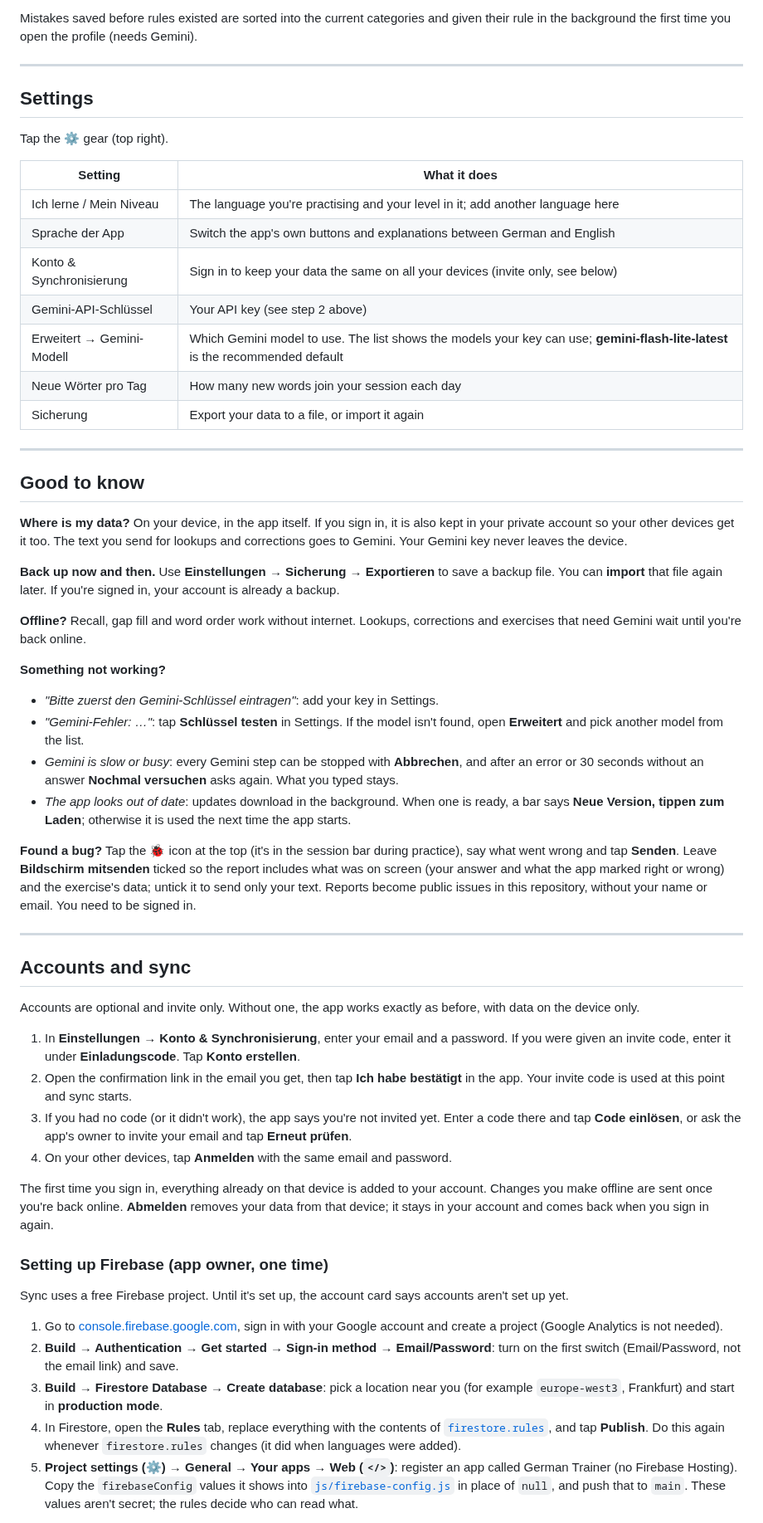
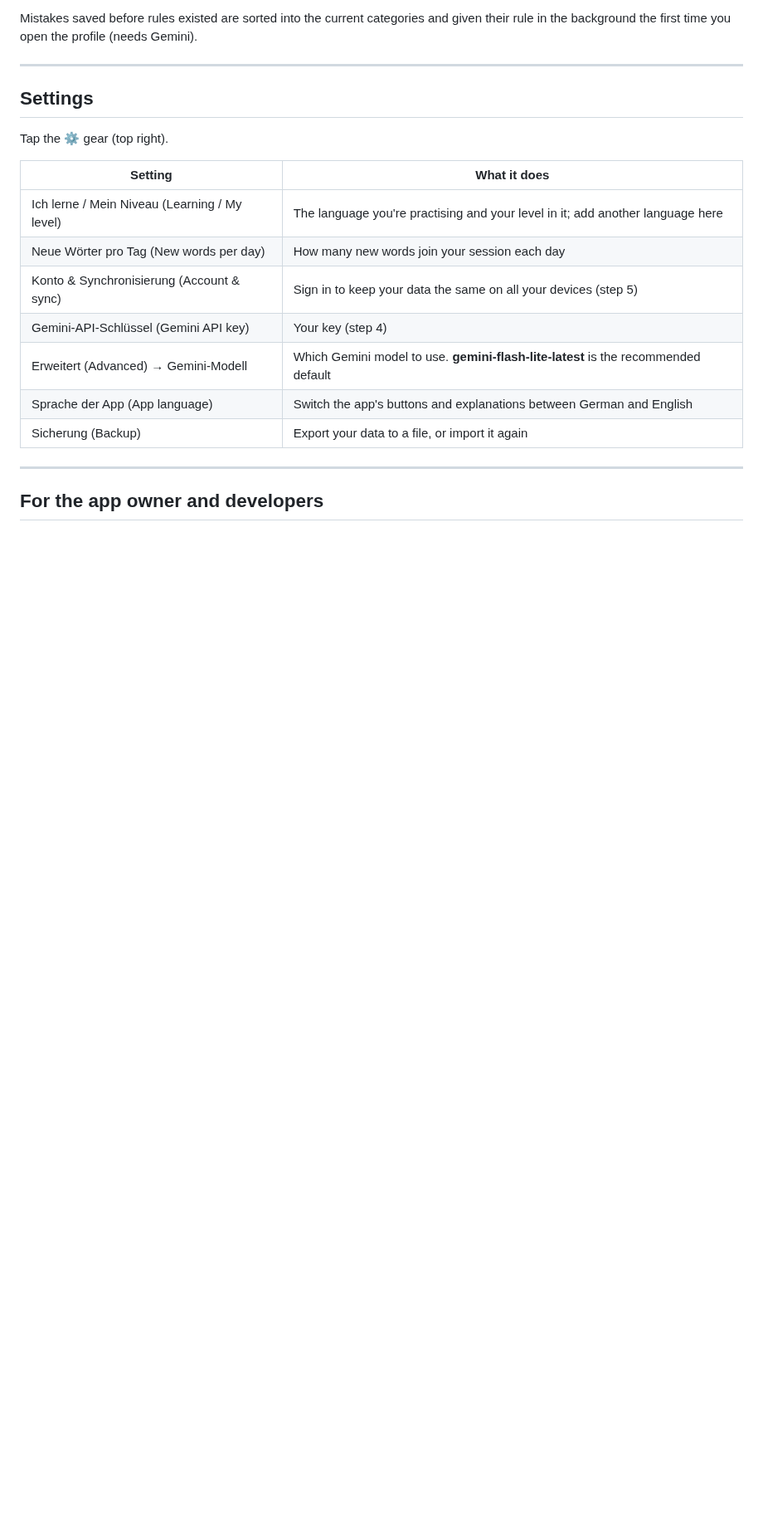
Before and after one commit to ravjot-sk/german-trainer, a Markdown page: README.md, the part around one of its changes. Shown at 83% size. GitHub-like rendering; blank space fills up the shorter version.

```diff
--- a/README.md
+++ b/README.md
@@ -223,76 +324,15 @@ Tap the ⚙️ gear (top right).
 
 | Setting | What it does |
 |---|---|
-| Ich lerne / Mein Niveau | The language you're practising and your level in it; add another language here |
-| Sprache der App | Switch the app's own buttons and explanations between German and English |
-| Konto & Synchronisierung | Sign in to keep your data the same on all your devices (invite only, see below) |
-| Gemini-API-Schlüssel | Your API key (see step 2 above) |
-| Erweitert → Gemini-Modell | Which Gemini model to use. The list shows the models your key can use; **gemini-flash-lite-latest** is the recommended default |
-| Neue Wörter pro Tag | How many new words join your session each day |
-| Sicherung | Export your data to a file, or import it again |
+| Ich lerne / Mein Niveau (Learning / My level) | The language you're practising and your level in it; add another language here |
+| Neue Wörter pro Tag (New words per day) | How many new words join your session each day |
+| Konto & Synchronisierung (Account & sync) | Sign in to keep your data the same on all your devices (step 5) |
+| Gemini-API-Schlüssel (Gemini API key) | Your key (step 4) |
+| Erweitert (Advanced) → Gemini-Modell | Which Gemini model to use. **gemini-flash-lite-latest** is the recommended default |
+| Sprache der App (App language) | Switch the app's buttons and explanations between German and English |
+| Sicherung (Backup) | Export your data to a file, or import it again |
 
 ---
 
-## Good to know
+## For the app owner and developers
 
-**Where is my data?** On your device, in the app itself. If you sign in, it is also kept in your private
-account so your other devices get it too. The text you send for lookups and corrections goes to Gemini.
-Your Gemini key never leaves the device.
-
-**Back up now and then.** Use **Einstellungen → Sicherung → Exportieren** to save a backup file. You can
-**import** that file again later. If you're signed in, your account is already a backup.
-
-**Offline?** Recall, gap fill and word order work without internet. Lookups, corrections and
-exercises that need Gemini wait until you're back online.
-
-**Something not working?**
-- *"Bitte zuerst den Gemini-Schlüssel eintragen"*: add your key in Settings.
-- *"Gemini-Fehler: …"*: tap **Schlüssel testen** in Settings. If the model isn't found, open **Erweitert**
-  and pick another model from the list.
-- *Gemini is slow or busy*: every Gemini step can be stopped with **Abbrechen**, and after an error or 30
-  seconds without an answer **Nochmal versuchen** asks again. What you typed stays.
-- *The app looks out of date*: updates download in the background. When one is ready, a bar says **Neue
-  Version, tippen zum Laden**; otherwise it is used the next time the app starts.
-
-**Found a bug?** Tap the 🐞 icon at the top (it's in the session bar during practice), say what went wrong
-and tap **Senden**. Leave **Bildschirm mitsenden** ticked so the report includes what was on screen (your
-answer and what the app marked right or wrong) and the exercise's data; untick it to send only your text.
-Reports become public issues in this repository, without your name or email. You need to be signed in.
-
----
-
-## Accounts and sync
-
-Accounts are optional and invite only. Without one, the app works exactly as before, with data on the
-device only.
-
-1. In **Einstellungen → Konto & Synchronisierung**, enter your email and a password. If you were given
-   an invite code, enter it under **Einladungscode**. Tap **Konto erstellen**.
-2. Open the confirmation link in the email you get, then tap **Ich habe bestätigt** in the app. Your
-   invite code is used at this point and sync starts.
-3. If you had no code (or it didn't work), the app says you're not invited yet. Enter a code there and
-   tap **Code einlösen**, or ask the app's owner to invite your email and tap **Erneut prüfen**.
-4. On your other devices, tap **Anmelden** with the same email and password.
-
-The first time you sign in, everything already on that device is added to your account. Changes you make
-offline are sent once you're back online. **Abmelden** removes your data from that device; it stays in your
-account and comes back when you sign in again.
-
-### Setting up Firebase (app owner, one time)
-
-Sync uses a free Firebase project. Until it's set up, the account card says accounts aren't set up yet.
-
-1. Go to [console.firebase.google.com](https://console.firebase.google.com), sign in with your Google
-   account and create a project (Google Analytics is not needed).
-2. **Build → Authentication → Get started → Sign-in method → Email/Password**: turn on the first switch
-   (Email/Password, not the email link) and save.
-3. **Build → Firestore Database → Create database**: pick a location near you (for example
-   `europe-west3`, Frankfurt) and start in **production mode**.
-4. In Firestore, open the **Rules** tab, replace everything with the contents of
-   [`firestore.rules`](firestore.rules), and tap **Publish**. Do this again whenever `firestore.rules`
-   changes (it did when languages were added).
-5. **Project settings (⚙️) → General → Your apps → Web (`</>`)**: register an app called German Trainer
-   (no Firebase Hosting). Copy the `firebaseConfig` values it shows into
-   [`js/firebase-config.js`](js/firebase-config.js) in place of `null`, and push that to `main`. These
-   values aren't secret; the rules decide who can read what.
-
```
Also changed, not shown: other parts of README.md (+144 -121 lines), docs/DEVELOPING.md (added, +44 -0 lines), docs/SETUP.md (added, +62 -0 lines), docs/screenshots/correct.png, docs/screenshots/lookup.png, docs/screenshots/session-feedback.png, docs/screenshots/session.png (deleted), docs/screenshots/today.png, 1 other file.
